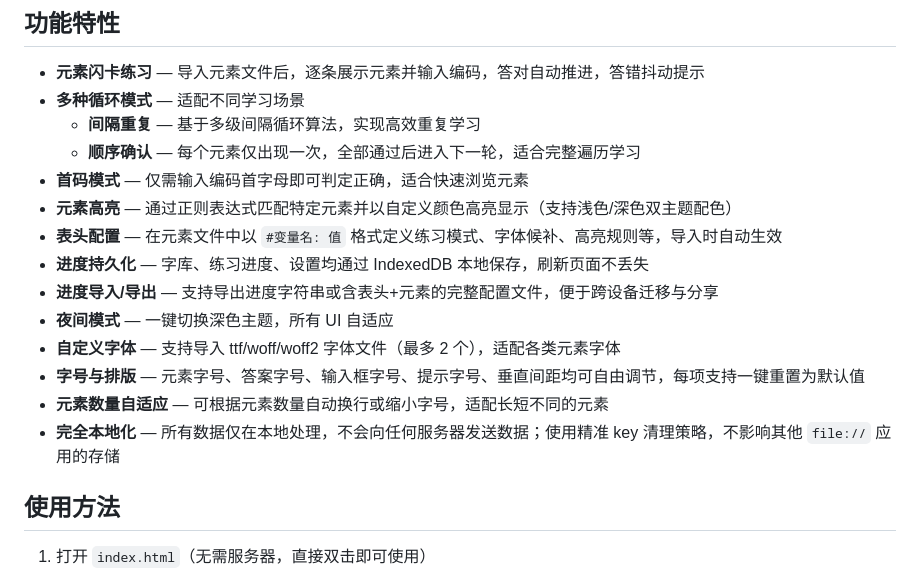
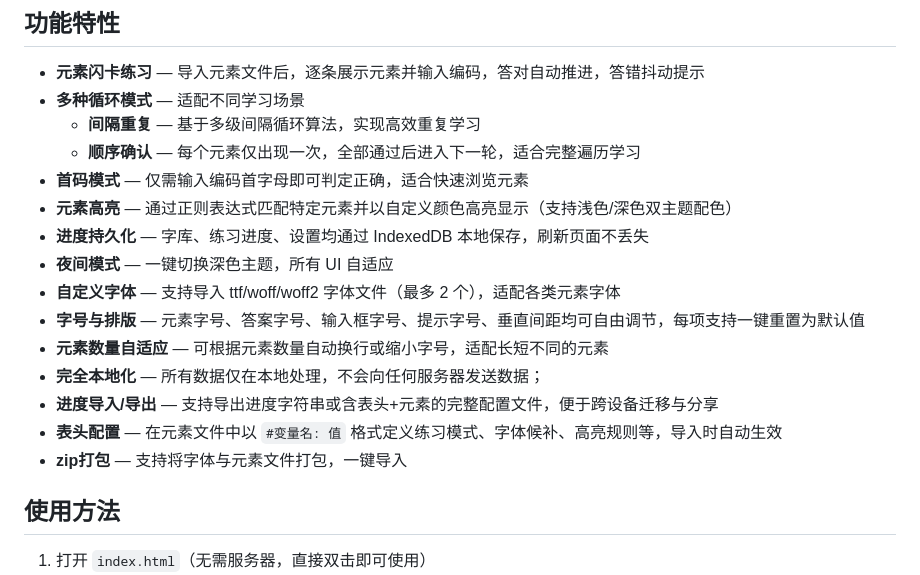
Before and after one commit to Unyaa-Code/root-practice, a Markdown page: README.md, the part around the change. Rendered like a GitHub page.

Commit message:
更新README

```diff
--- a/README.md
+++ b/README.md
@@ -11,14 +11,15 @@
   - **顺序确认** — 每个元素仅出现一次，全部通过后进入下一轮，适合完整遍历学习
 - **首码模式** — 仅需输入编码首字母即可判定正确，适合快速浏览元素
 - **元素高亮** — 通过正则表达式匹配特定元素并以自定义颜色高亮显示（支持浅色/深色双主题配色）
-- **表头配置** — 在元素文件中以 `#变量名: 值` 格式定义练习模式、字体候补、高亮规则等，导入时自动生效
 - **进度持久化** — 字库、练习进度、设置均通过 IndexedDB 本地保存，刷新页面不丢失
-- **进度导入/导出** — 支持导出进度字符串或含表头+元素的完整配置文件，便于跨设备迁移与分享
 - **夜间模式** — 一键切换深色主题，所有 UI 自适应
 - **自定义字体** — 支持导入 ttf/woff/woff2 字体文件（最多 2 个），适配各类元素字体
 - **字号与排版** — 元素字号、答案字号、输入框字号、提示字号、垂直间距均可自由调节，每项支持一键重置为默认值
 - **元素数量自适应** — 可根据元素数量自动换行或缩小字号，适配长短不同的元素
-- **完全本地化** — 所有数据仅在本地处理，不会向任何服务器发送数据；使用精准 key 清理策略，不影响其他 `file://` 应用的存储
+- **完全本地化** — 所有数据仅在本地处理，不会向任何服务器发送数据；
+- **进度导入/导出** — 支持导出进度字符串或含表头+元素的完整配置文件，便于跨设备迁移与分享
+- **表头配置** — 在元素文件中以 `#变量名: 值` 格式定义练习模式、字体候补、高亮规则等，导入时自动生效
+- **zip打包** — 支持将字体与元素文件打包，一键导入
 
 ## 使用方法
 
```
